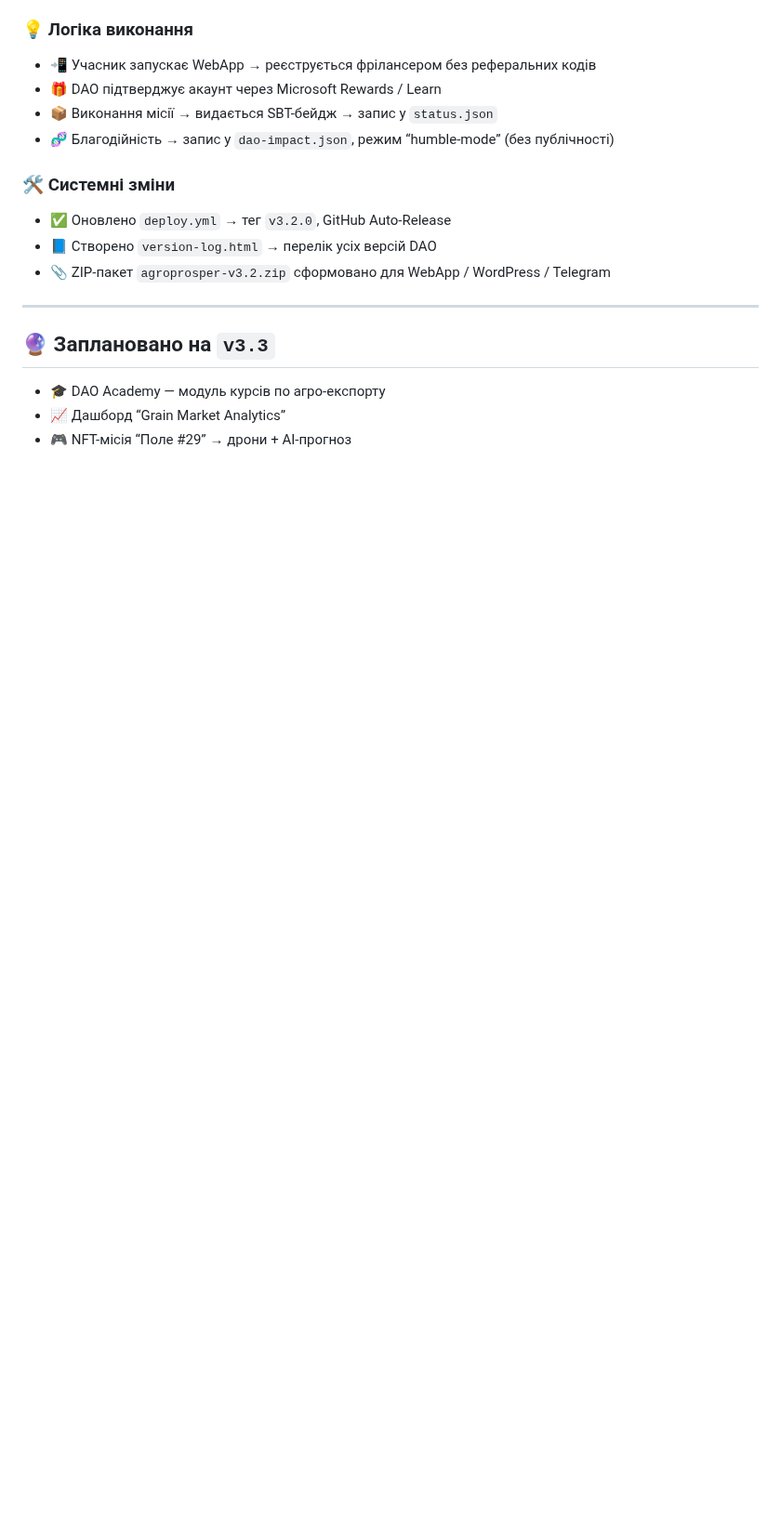
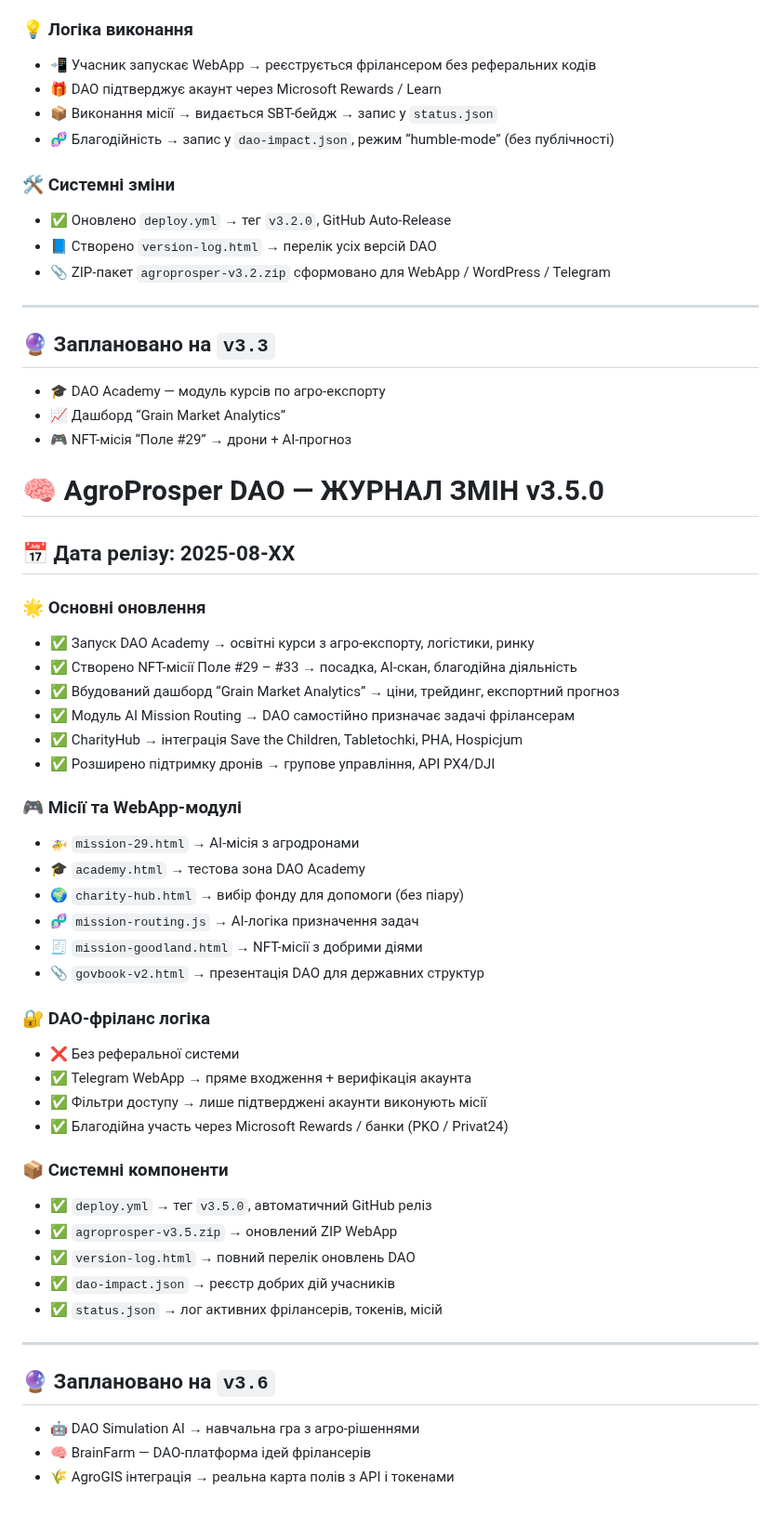
Before and after one commit to SerghiiLimborskyi/AgroProsper, a Markdown page: docs/CHANGELOG.md, the part around the change. Shown at 93% size. Drawn GitHub-style; blank space fills up the shorter version.

Commit message:
Update CHANGELOG.md
Signed-off-by: AgroProsper <84835838+SerghiiLimborskyi@users.noreply.github.com>

```diff
--- a/docs/CHANGELOG.md
+++ b/docs/CHANGELOG.md
@@ -83,3 +83,42 @@
 - 🎓 DAO Academy — модуль курсів по агро-експорту
 - 📈 Дашборд “Grain Market Analytics”
 - 🎮 NFT-місія “Поле #29” → дрони + AI-прогноз
+# 🧠 AgroProsper DAO — ЖУРНАЛ ЗМІН v3.5.0
+
+## 📅 Дата релізу: 2025-08-XX
+
+### 🌟 Основні оновлення
+- ✅ Запуск DAO Academy → освітні курси з агро-експорту, логістики, ринку
+- ✅ Створено NFT-місії Поле #29 – #33 → посадка, AI-скан, благодійна діяльність
+- ✅ Вбудований дашборд “Grain Market Analytics” → ціни, трейдинг, експортний прогноз
+- ✅ Модуль AI Mission Routing → DAO самостійно призначає задачі фрілансерам
+- ✅ CharityHub → інтеграція Save the Children, Tabletochki, PHA, Hospicjum
+- ✅ Розширено підтримку дронів → групове управління, API PX4/DJI
+
+### 🎮 Місії та WebApp-модулі
+- 🚁 `mission-29.html` → AI-місія з агродронами
+- 🎓 `academy.html` → тестова зона DAO Academy
+- 🌍 `charity-hub.html` → вибір фонду для допомоги (без піару)
+- 🧬 `mission-routing.js` → AI-логіка призначення задач
+- 🧾 `mission-goodland.html` → NFT-місії з добрими діями
+- 📎 `govbook-v2.html` → презентація DAO для державних структур
+
+### 🔐 DAO-фріланс логіка
+- ❌ Без реферальної системи
+- ✅ Telegram WebApp → пряме входження + верифікація акаунта
+- ✅ Фільтри доступу → лише підтверджені акаунти виконують місії
+- ✅ Благодійна участь через Microsoft Rewards / банки (PKO / Privat24)
+
+### 📦 Системні компоненти
+- ✅ `deploy.yml` → тег `v3.5.0`, автоматичний GitHub реліз
+- ✅ `agroprosper-v3.5.zip` → оновлений ZIP WebApp
+- ✅ `version-log.html` → повний перелік оновлень DAO
+- ✅ `dao-impact.json` → реєстр добрих дій учасників
+- ✅ `status.json` → лог активних фрілансерів, токенів, місій
+
+---
+
+## 🔮 Заплановано на `v3.6`
+- 🤖 DAO Simulation AI → навчальна гра з агро-рішеннями
+- 🧠 BrainFarm — DAO-платформа ідей фрілансерів
+- 🌾 AgroGIS інтеграція → реальна карта полів з API і токенами
```
